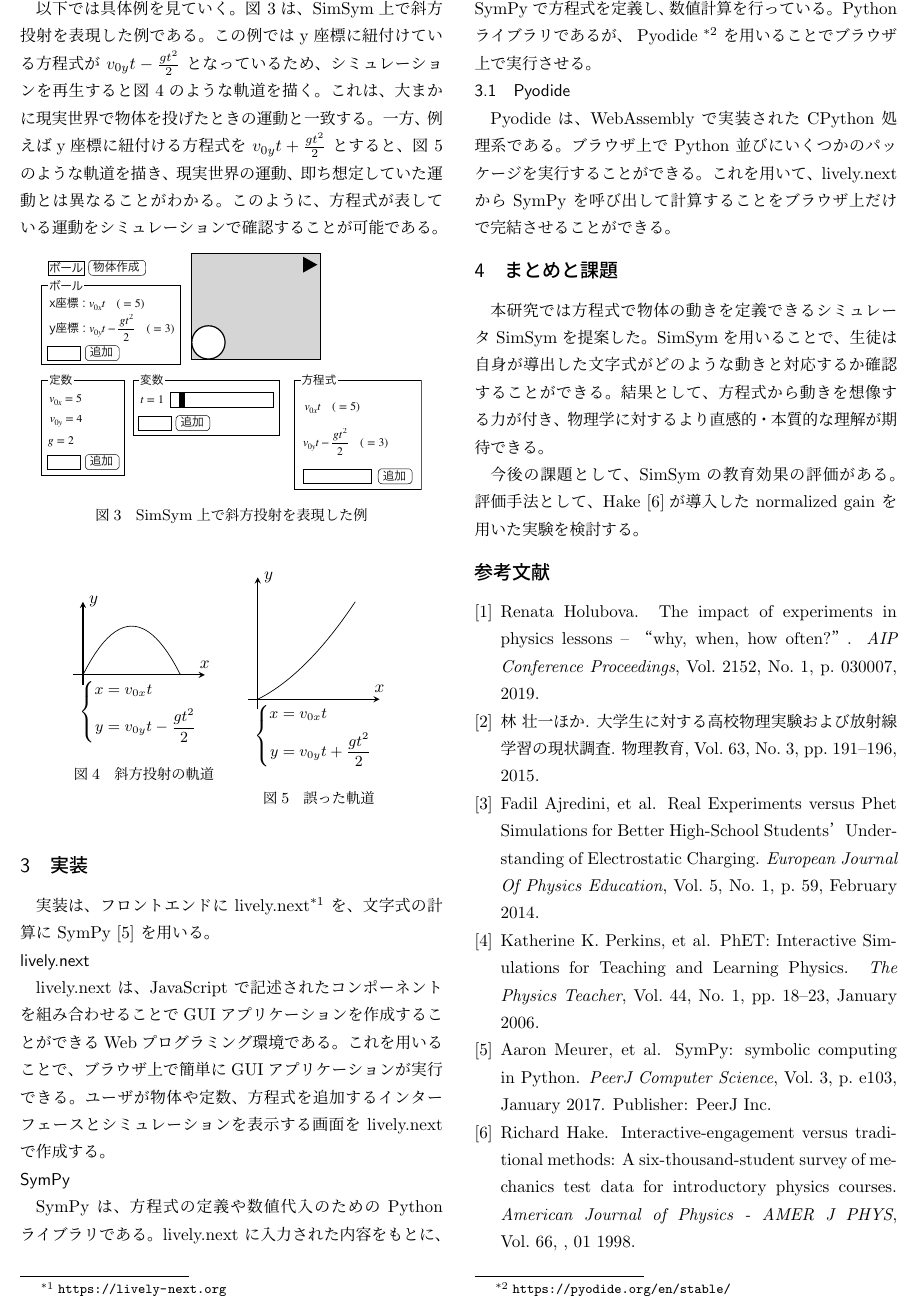
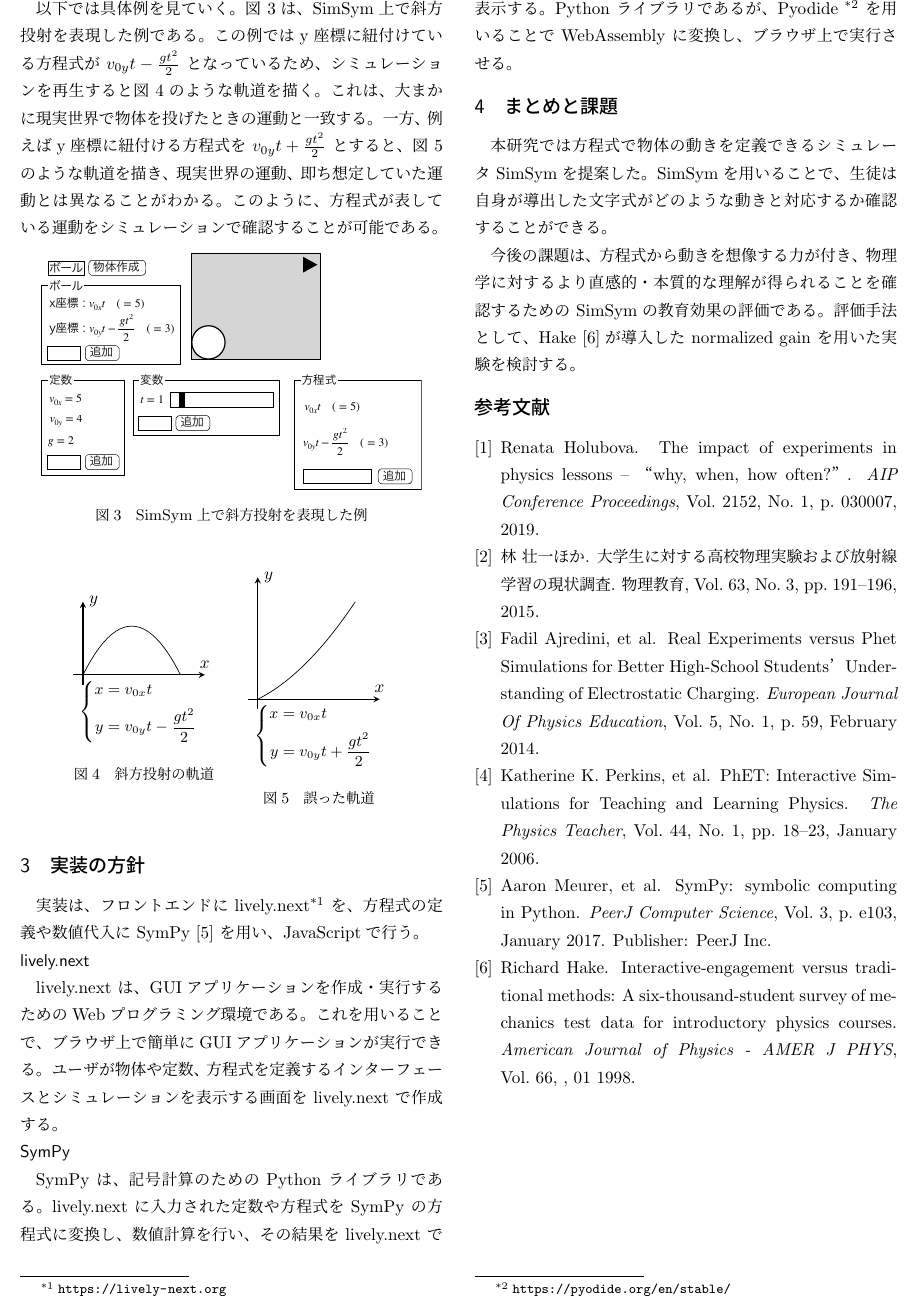
Before and after one commit to prg-titech/bthesis_kiuchi, a LaTeX document (outline.tex): part of page 2 of 2, cut so that both start at the same text. Compiled offline with pLaTeX and dvipdfmx.

Commit message:
revised outline

```diff
--- a/outline.tex
+++ b/outline.tex
@@ -108,22 +100,22 @@
 \end{minipage}
 \end{figure}
 
-\section{実装} \label{sec3}
-実装は、フロントエンドに lively.next\footnote{\url{https://lively-next.org}} を、文字式の計算に SymPy~\cite{meurer_sympy_2017} を用いる。
+\section{実装の方針} \label{sec3}
+実装は、フロントエンドに lively.next\footnote{\url{https://lively-next.org}} を、方程式の定義や数値代入に SymPy~\cite{meurer_sympy_2017} を用い、JavaScriptで行う。
 
 \subsection*{lively.next}
-lively.next は、JavaScript で記述されたコンポーネントを組み合わせることでGUIアプリケーションを作成することができるWebプログラミング環境である。これを用いることで、ブラウザ上で簡単にGUIアプリケーションが実行できる。ユーザが物体や定数、方程式を追加するインターフェースとシミュレーションを表示する画面を lively.next で作成する。
+lively.next は、GUIアプリケーションを作成・実行するためのWebプログラミング環境である。これを用いることで、ブラウザ上で簡単にGUIアプリケーションが実行できる。ユーザが物体や定数、方程式を定義するインターフェースとシミュレーションを表示する画面を lively.next で作成する。
 
 \subsection*{SymPy}
-SymPy は、方程式の定義や数値代入のための Python ライブラリである。lively.next に入力された内容をもとに、SymPy で方程式を定義し、数値計算を行っている。Python ライブラリであるが、 Pyodide~\footnote{\url{https://pyodide.org/en/stable/}} を用いることでブラウザ上で実行させる。
+SymPy は、記号計算のための Python ライブラリである。lively.next に入力された定数や方程式を SymPy の方程式に変換し、数値計算を行い、その結果を lively.next で表示する。Python ライブラリであるが、Pyodide~\footnote{\url{https://pyodide.org/en/stable/}} を用いることで WebAssembly に変換し、ブラウザ上で実行させる。
 
-\subsection{Pyodide}
-Pyodide は、WebAssembly で実装された CPython 処理系である。ブラウザ上で Python 並びにいくつかのパッケージを実行することができる。これを用いて、lively.next から SymPy を呼び出して計算することをブラウザ上だけで完結させることができる。
+% \subsection{Pyodide}
+% Pyodide は、WebAssembly で実装された CPython 処理系である。ブラウザ上で Python 並びにいくつかのパッケージを実行することができる。これを用いて、lively.next から SymPy を呼び出して計算することをブラウザ上だけで完結させることができる。
 
 \section{まとめと課題}
-本研究では方程式で物体の動きを定義できるシミュレータ \simname を提案した。\simname を用いることで、生徒は自身が導出した文字式がどのような動きと対応するか確認することができる。結果として、方程式から動きを想像する力が付き、物理学に対するより直感的・本質的な理解が期待できる。
+本研究では方程式で物体の動きを定義できるシミュレータ \simname を提案した。\simname を用いることで、生徒は自身が導出した文字式がどのような動きと対応するか確認することができる。
 
-今後の課題として、\simname の教育効果の評価がある。評価手法として、Hake~\cite{hake_1998}が導入した normalized gain を用いた実験を検討する。
+今後の課題は、方程式から動きを想像する力が付き、物理学に対するより直感的・本質的な理解が得られることを確認するための \simname の教育効果の評価である。評価手法として、Hake~\cite{hake_1998}が導入した normalized gain を用いた実験を検討する。
 
 \bibliographystyle{junsrt}
 \bibliography{thesis}
```
Also changed, not shown: outline.pdf, outline.tex (26 more changed lines), 1 other file.
